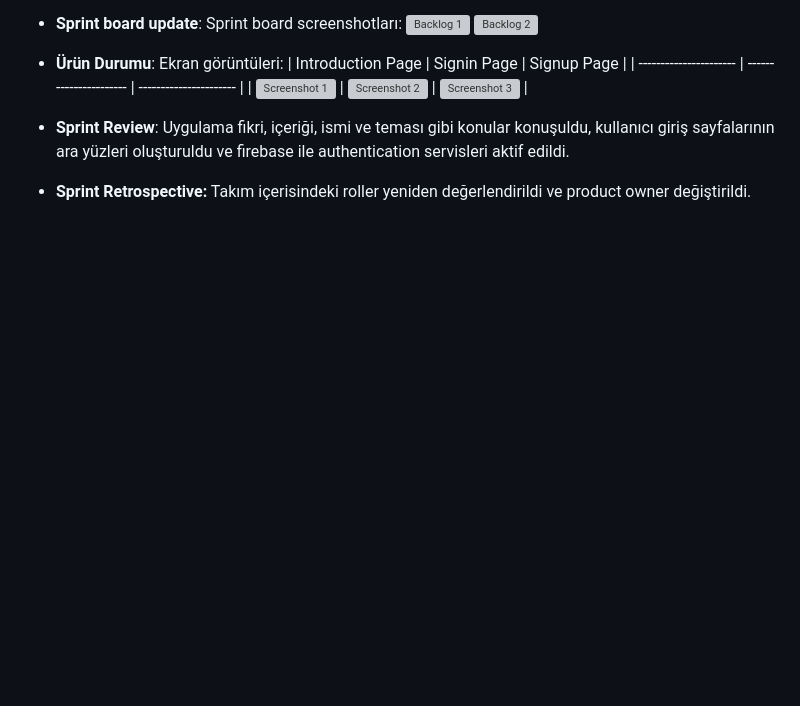
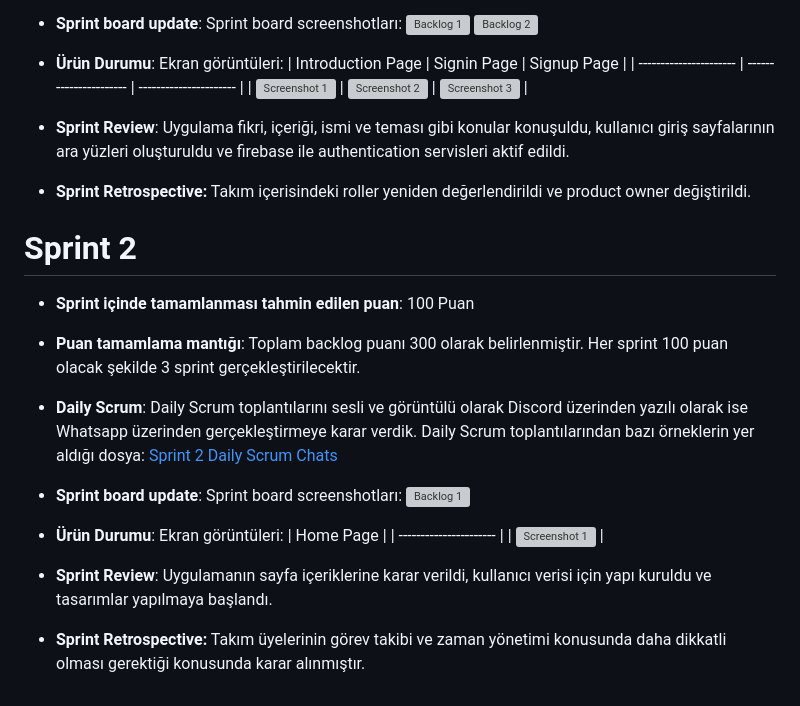
Before and after one commit to OUA-F92/oua-f92, a Markdown page: README.md, the part around the change. Drawn GitHub-style; blank space fills up the shorter version; grey boxes are pictures that could not be loaded.

```diff
--- a/README.md
+++ b/README.md
@@ -63,3 +63,26 @@ Uygulama fikri, içeriği, ismi ve teması gibi konular konuşuldu, kullanıcı
 
 - **Sprint Retrospective:**
 Takım içerisindeki roller yeniden değerlendirildi ve product owner değiştirildi.
+
+# Sprint 2
+
+- **Sprint içinde tamamlanması tahmin edilen puan**: 100 Puan
+
+- **Puan tamamlama mantığı**: Toplam backlog puanı 300 olarak belirlenmiştir. Her sprint 100 puan olacak şekilde 3 sprint gerçekleştirilecektir.
+
+- **Daily Scrum**: Daily Scrum toplantılarını sesli ve görüntülü olarak Discord üzerinden yazılı olarak ise Whatsapp üzerinden gerçekleştirmeye karar verdik. Daily Scrum toplantılarından bazı örneklerin yer aldığı dosya: [Sprint 2 Daily Scrum Chats](https://github.com/OUA-F92/oua-f92/blob/main/ProjecManagement/Sprint2Documents/DailyScrumMeetingsSprint2.odt)
+
+- **Sprint board update**: Sprint board screenshotları:
+![Backlog 1](https://github.com/OUA-F92/oua-f92/blob/main/ProjecManagement/Sprint2Documents/backlog.jpg)
+
+- **Ürün Durumu**: Ekran görüntüleri:
+  | Home Page              |
+  | ---------------------- |
+  | ![Screenshot 1](https://github.com/OUA-F92/oua-f92/blob/main/ProjecManagement/Sprint2Documents/homepage.jpg) |
+
+
+- **Sprint Review**:
+Uygulamanın sayfa içeriklerine karar verildi, kullanıcı verisi için yapı kuruldu ve tasarımlar yapılmaya başlandı.
+
+- **Sprint Retrospective:**
+Takım üyelerinin görev takibi ve zaman yönetimi konusunda daha dikkatli olması gerektiği konusunda karar alınmıştır.
```
